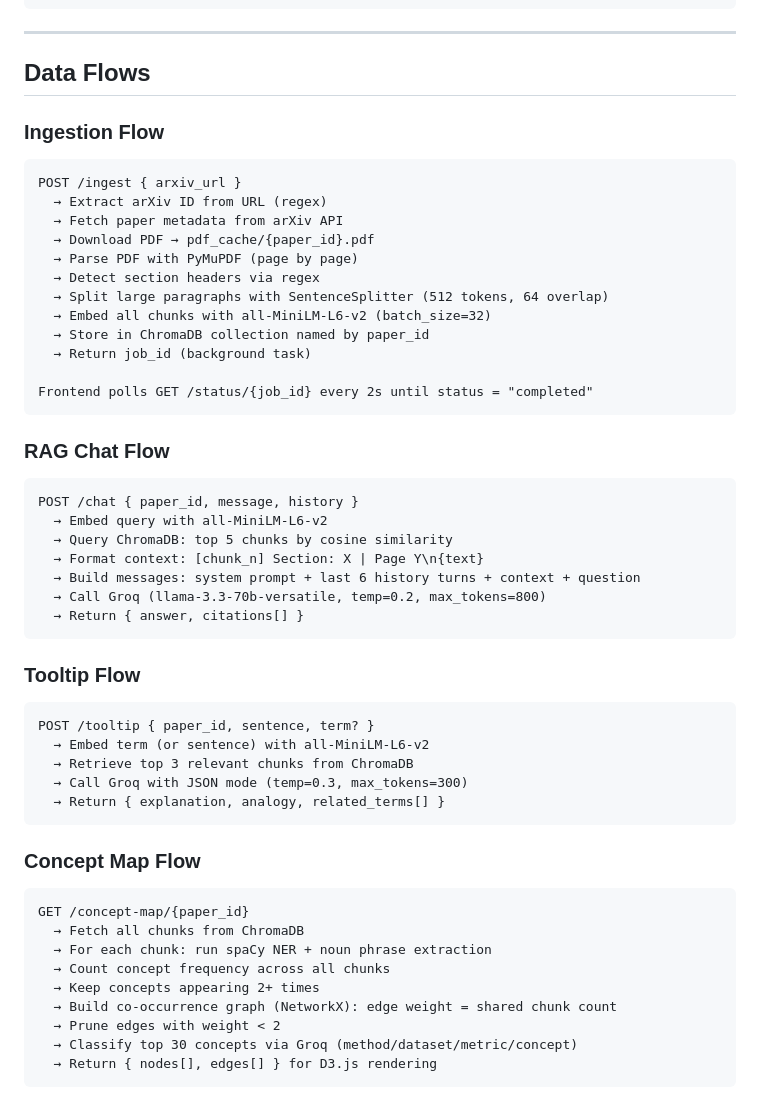
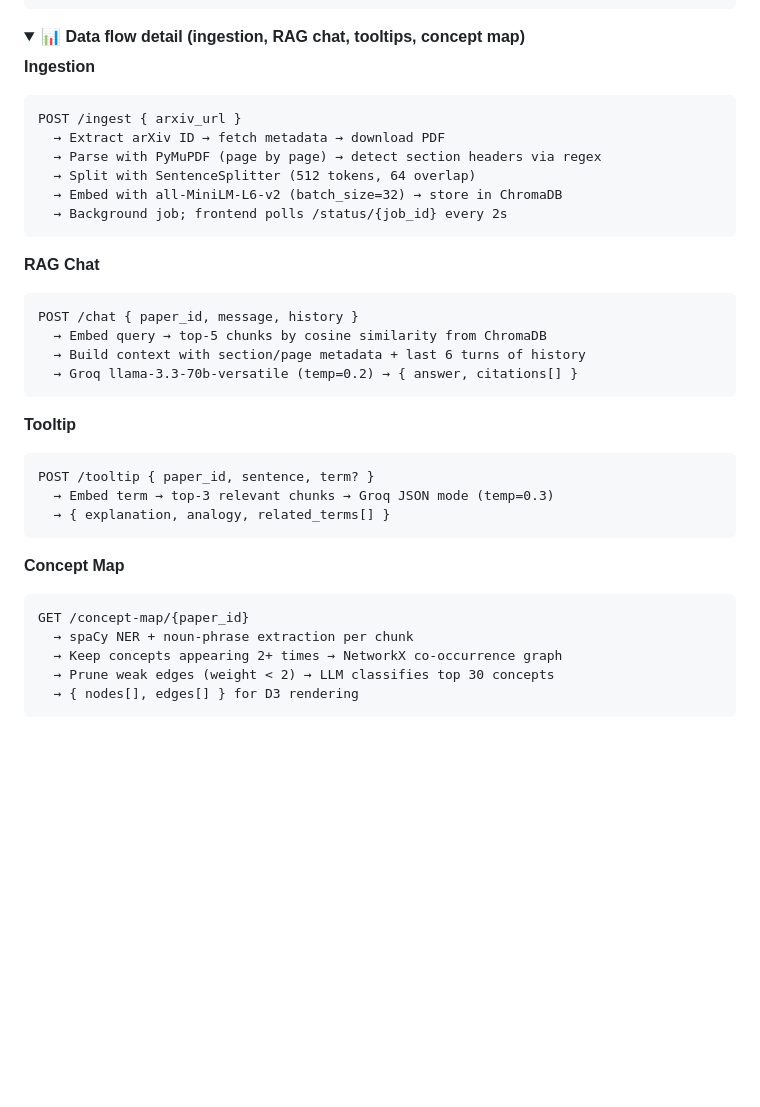
Before and after one commit to parthwhy/paperlens, a Markdown page: README.md, the part around one of its changes. Rendered like a GitHub page; folded sections open; blank space fills up the shorter version.

````diff
--- a/README.md
+++ b/README.md
@@ -74,60 +65,40 @@ FastAPI Backend (uvicorn, port 8000)
          └── Groq API                  ← LLM inference
 ```
 
----
+<details>
+<summary><b>📊 Data flow detail (ingestion, RAG chat, tooltips, concept map)</b></summary>
 
-## Data Flows
-
-### Ingestion Flow
-
+**Ingestion**
 ```
 POST /ingest { arxiv_url }
-  → Extract arXiv ID from URL (regex)
-  → Fetch paper metadata from arXiv API
-  → Download PDF → pdf_cache/{paper_id}.pdf
-  → Parse PDF with PyMuPDF (page by page)
-  → Detect section headers via regex
-  → Split large paragraphs with SentenceSplitter (512 tokens, 64 overlap)
-  → Embed all chunks with all-MiniLM-L6-v2 (batch_size=32)
-  → Store in ChromaDB collection named by paper_id
-  → Return job_id (background task)
-
-Frontend polls GET /status/{job_id} every 2s until status = "completed"
+  → Extract arXiv ID → fetch metadata → download PDF
+  → Parse with PyMuPDF (page by page) → detect section headers via regex
+  → Split with SentenceSplitter (512 tokens, 64 overlap)
+  → Embed with all-MiniLM-L6-v2 (batch_size=32) → store in ChromaDB
+  → Background job; frontend polls /status/{job_id} every 2s
 ```
 
-### RAG Chat Flow
-
+**RAG Chat**
 ```
 POST /chat { paper_id, message, history }
-  → Embed query with all-MiniLM-L6-v2
-  → Query ChromaDB: top 5 chunks by cosine similarity
-  → Format context: [chunk_n] Section: X | Page Y\n{text}
-  → Build messages: system prompt + last 6 history turns + context + question
-  → Call Groq (llama-3.3-70b-versatile, temp=0.2, max_tokens=800)
-  → Return { answer, citations[] }
+  → Embed query → top-5 chunks by cosine similarity from ChromaDB
+  → Build context with section/page metadata + last 6 turns of history
+  → Groq llama-3.3-70b-versatile (temp=0.2) → { answer, citations[] }
 ```
 
-### Tooltip Flow
-
+**Tooltip**
 ```
 POST /tooltip { paper_id, sentence, term? }
-  → Embed term (or sentence) with all-MiniLM-L6-v2
-  → Retrieve top 3 relevant chunks from ChromaDB
-  → Call Groq with JSON mode (temp=0.3, max_tokens=300)
-  → Return { explanation, analogy, related_terms[] }
+  → Embed term → top-3 relevant chunks → Groq JSON mode (temp=0.3)
+  → { explanation, analogy, related_terms[] }
 ```
 
-### Concept Map Flow
-
+**Concept Map**
 ```
 GET /concept-map/{paper_id}
-  → Fetch all chunks from ChromaDB
-  → For each chunk: run spaCy NER + noun phrase extraction
-  → Count concept frequency across all chunks
-  → Keep concepts appearing 2+ times
-  → Build co-occurrence graph (NetworkX): edge weight = shared chunk count
-  → Prune edges with weight < 2
-  → Classify top 30 concepts via Groq (method/dataset/metric/concept)
-  → Return { nodes[], edges[] } for D3.js rendering
+  → spaCy NER + noun-phrase extraction per chunk
+  → Keep concepts appearing 2+ times → NetworkX co-occurrence graph
+  → Prune weak edges (weight < 2) → LLM classifies top 30 concepts
+  → { nodes[], edges[] } for D3 rendering
 ```
 
````
Also changed, not shown: other parts of README.md (+117 -159 lines).
